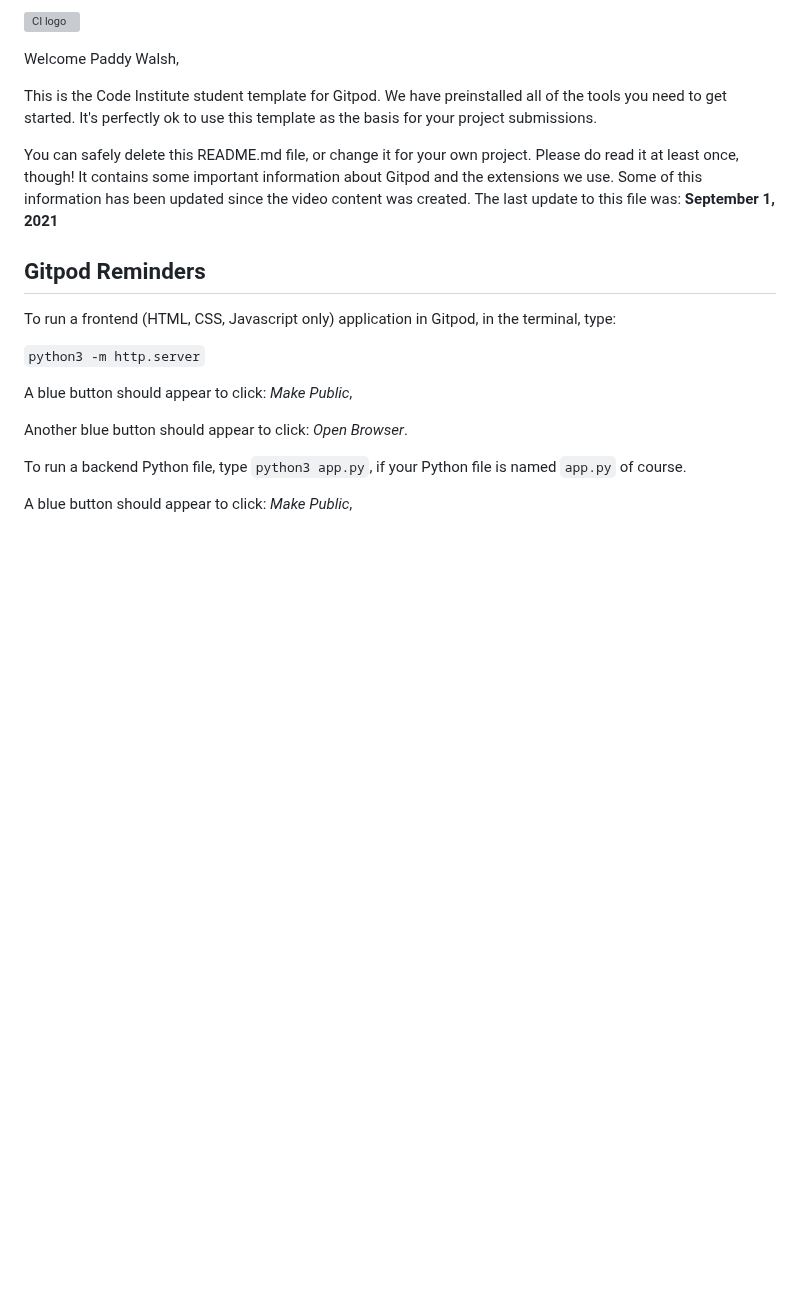
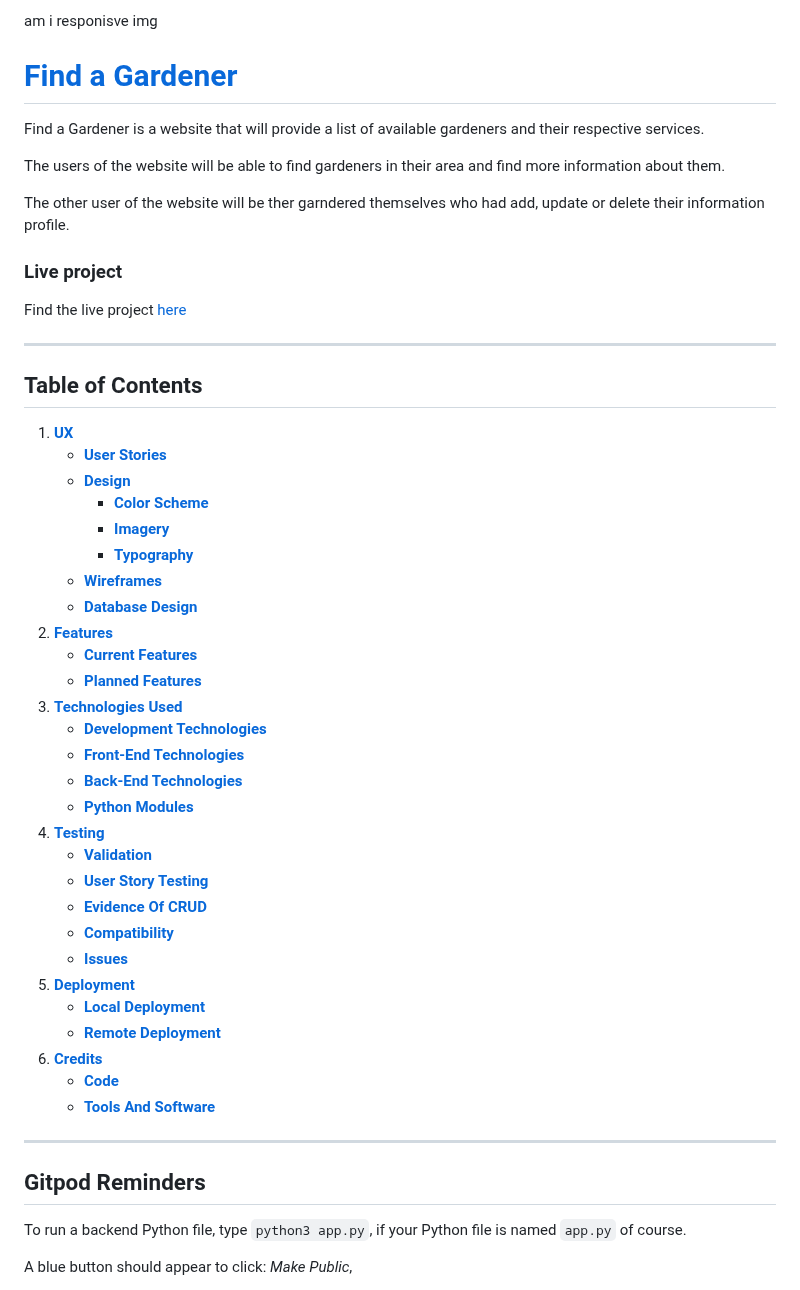
Before and after one commit to paddyw11/find-a-gardener, a Markdown page: README.md, the part around the change. Drawn GitHub-style; blank space fills up the shorter version; grey boxes are pictures that could not be loaded.

Commit message:
added contents to readme

```diff
--- a/README.md
+++ b/README.md
@@ -1,20 +1,56 @@
-![CI logo](https://codeinstitute.s3.amazonaws.com/fullstack/ci_logo_small.png)
+ am i responisve img
 
-Welcome Paddy Walsh,
+# [Find a Gardener]()
 
-This is the Code Institute student template for Gitpod. We have preinstalled all of the tools you need to get started. It's perfectly ok to use this template as the basis for your project submissions.
+Find a Gardener is a website that will provide a list of available gardeners and their respective services.
 
-You can safely delete this README.md file, or change it for your own project. Please do read it at least once, though! It contains some important information about Gitpod and the extensions we use. Some of this information has been updated since the video content was created. The last update to this file was: **September 1, 2021**
+The users of the website will be able to find gardeners in their area and find more information about them.
+
+The other user of the website will be ther garndered themselves who had add, update or delete their information profile.
+
+### Live project
+
+Find the live project [here](placeholder)
+
+---
+
+## Table of Contents
+1. [**UX**](#ux)
+    - [**User Stories**](#user-stories)
+    - [**Design**](#design)
+        - [**Color Scheme**](#color-scheme)
+        - [**Imagery**](#imagery)
+        - [**Typography**](#typography)
+    - [**Wireframes**](#wireframes)
+    - [**Database Design**](#database-design)
+2. [**Features**](#features)
+    - [**Current Features**](#current-features)
+    - [**Planned Features**](#planned-features)
+3. [**Technologies Used**](#technologies-used)
+    - [**Development Technologies**](#development-technologies)
+    - [**Front-End Technologies**](#front-end-technologies)
+    - [**Back-End Technologies**](#back-end-technologies)
+    - [**Python Modules**](#python-modules)
+4. [**Testing**](#testing)
+    - [**Validation**](#validation)
+    - [**User Story Testing**](#user-story-testing)
+    - [**Evidence Of CRUD**](#evidence-of-crud)
+    - [**Compatibility**](#compatibility)
+    - [**Issues**](#issues)
+5. [**Deployment**](#deployment)
+    - [**Local Deployment**](#local-deployment)
+    - [**Remote Deployment**](#remote-deployment)
+6. [**Credits**](#credits)
+    - [**Code**](#code)
+    - [**Tools And Software**](#tools-and-software)
+---
+
+
+
+
+
 
 ## Gitpod Reminders
-
-To run a frontend (HTML, CSS, Javascript only) application in Gitpod, in the terminal, type:
-
-`python3 -m http.server`
-
-A blue button should appear to click: _Make Public_,
-
-Another blue button should appear to click: _Open Browser_.
 
 To run a backend Python file, type `python3 app.py`, if your Python file is named `app.py` of course.
 
```
